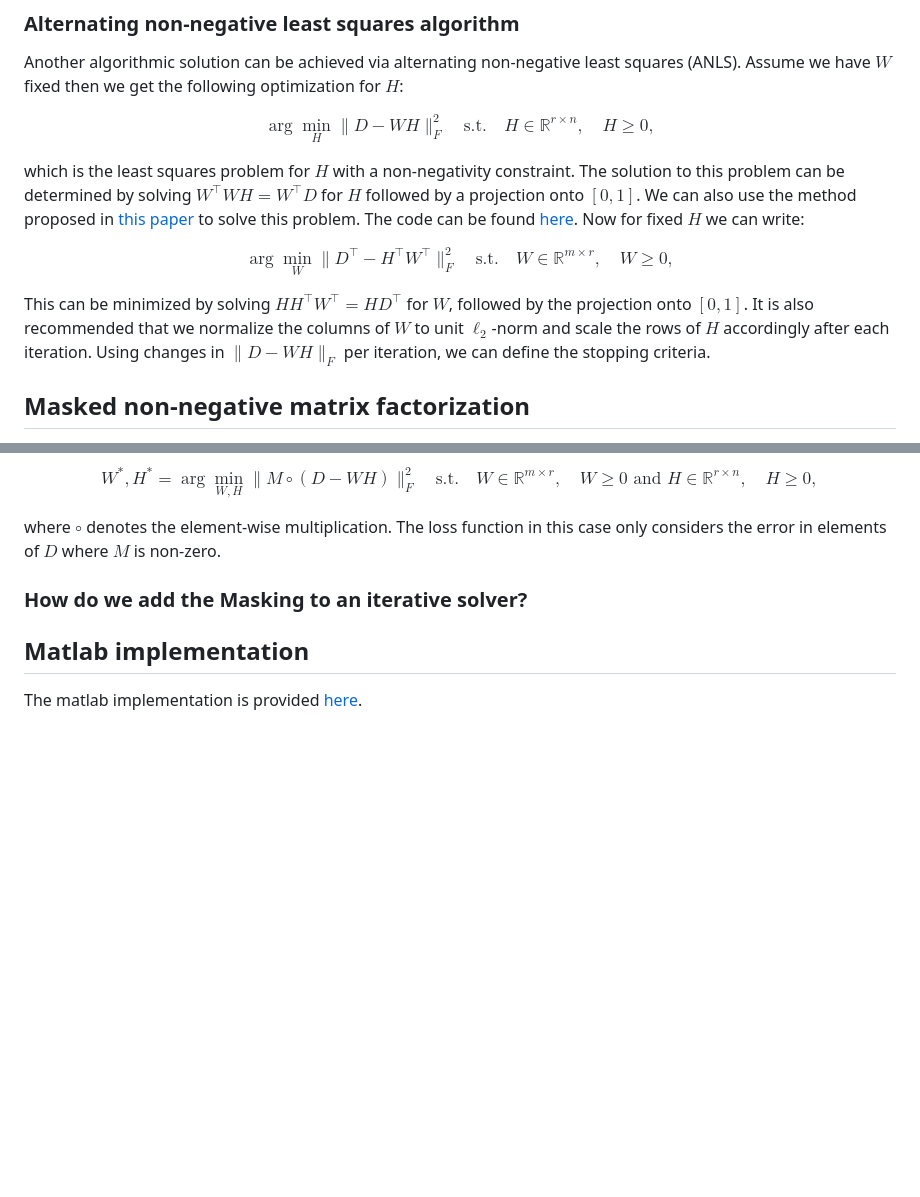
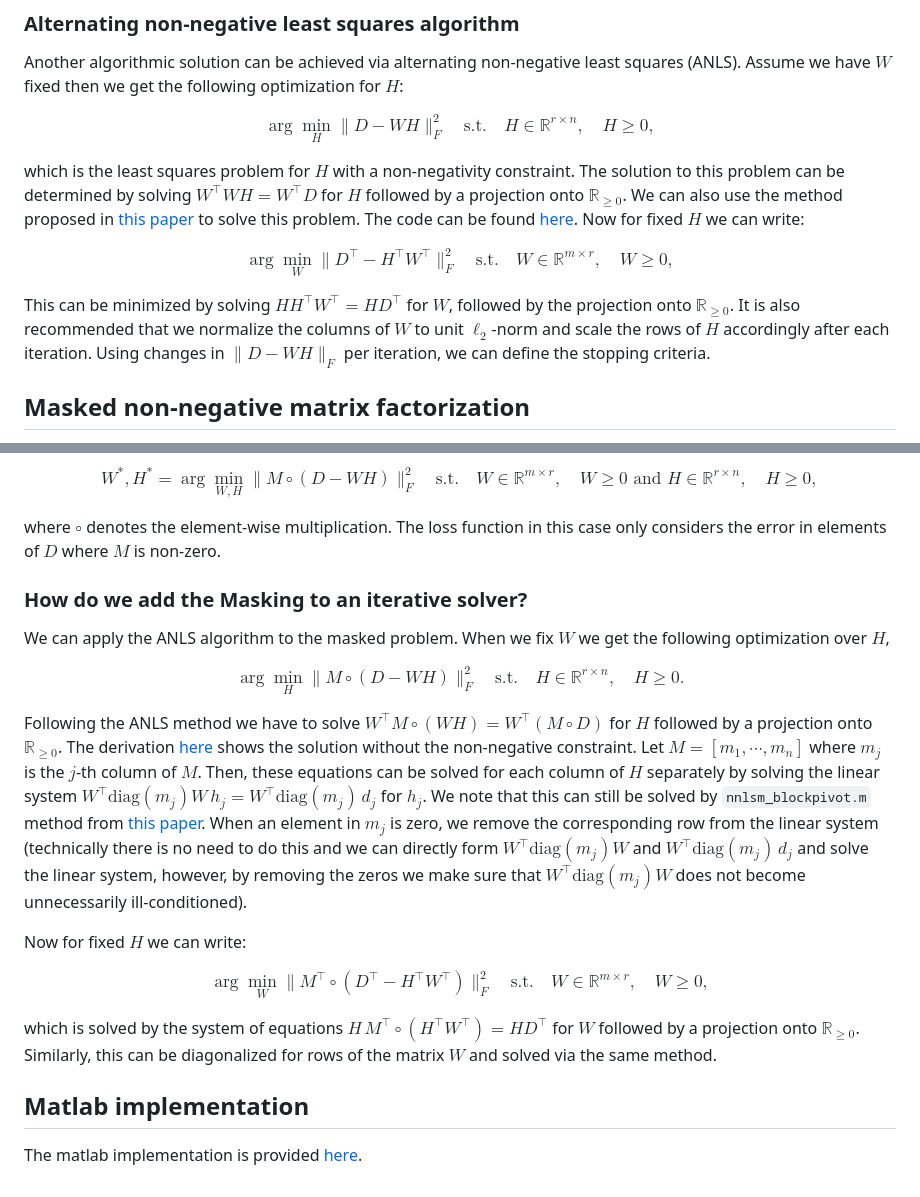
Before and after one commit to amirhkhalilian/amirhkhalilian.github.io, a Markdown page: blog/MaskedNMF.md, 2 parts joined by grey strips. GitHub-like rendering; blank space fills up the shorter version.

Commit message:
masked-nnmf blog

```diff
--- a/blog/MaskedNMF.md
+++ b/blog/MaskedNMF.md
@@ -39,11 +39,11 @@ Another algorithmic solution can be achieved via alternating non-negative least
 
 $$\arg\min_{H} \|D-WH\|_{F}^2 \quad \text{s.t.} \quad H \in \mathbb{R}^{r\times n},\quad H\geq 0,$$
 
-which is the least squares problem for $H$ with a non-negativity constraint. The solution to this problem can be determined by solving $W^\top W H=W^\top D$ for $H$ followed by a projection onto $[0,1]$. We can also use the method proposed in [this paper](https://ieeexplore.ieee.org/document/4781130) to solve this problem. The code can be found [here](http://www.cc.gatech.edu/~hpark/software/nmf_bpas.zip). Now for fixed $H$ we can write:
+which is the least squares problem for $H$ with a non-negativity constraint. The solution to this problem can be determined by solving $W^\top W H=W^\top D$ for $H$ followed by a projection onto $\mathbb{R}_{\geq 0}$. We can also use the method proposed in [this paper](https://ieeexplore.ieee.org/document/4781130) to solve this problem. The code can be found [here](http://www.cc.gatech.edu/~hpark/software/nmf_bpas.zip). Now for fixed $H$ we can write:
 
 $$\arg\min_{W} \|D^\top-H^\top W^\top\|_{F}^2 \quad \text{s.t.} \quad W \in \mathbb{R}^{m\times r},\quad W\geq 0,$$
 
-This can be minimized by solving $H H^\top W^\top = H D^\top$ for $W$, followed by the projection onto $[0,1]$. It is also recommended that we normalize the columns of $W$ to unit $\ell_2$-norm and scale the rows of $H$ accordingly after each iteration. Using changes in $\|D-WH\|_F$ per iteration, we can define the stopping criteria.
+This can be minimized by solving $H H^\top W^\top = H D^\top$ for $W$, followed by the projection onto $\mathbb{R}_{\geq 0}$. It is also recommended that we normalize the columns of $W$ to unit $\ell_2$-norm and scale the rows of $H$ accordingly after each iteration. Using changes in $\|D-WH\|_F$ per iteration, we can define the stopping criteria.
 
 ## Masked non-negative matrix factorization
 In real application, we might have a case where the columns of $D$ represent different data-points and each row represents a separate features. In this case, we might have a situation where some of the features are missing from the dataset. In the NMF formulation, we do not want to consider the error over these missing values. In other words, we only wanna consider the error on the elements in $D$ that are valid or measured and discard the error on the rest. It is fair to assume that we know which elements are missing and use this information when formulating the problem.
@@ -55,6 +55,17 @@ $$ W^{\ast}, H^{\ast} = \arg\min_{W,H} \|M\circ(D-WH)\|_{F}^2 \quad \text{s.t.}
 where $\circ$ denotes the element-wise multiplication. The loss function in this case only considers the error in elements of $D$ where $M$ is non-zero.
 
 ### How do we add the Masking to an iterative solver?
+We can apply the ANLS algorithm to the masked problem. When we fix $W$ we get the following optimization over $H$,
+
+$$\arg\min_{H} \|M\circ(D-WH)\|_{F}^2 \quad \text{s.t.} \quad H \in \mathbb{R}^{r\times n},\quad H\geq 0.$$
+
+Following the ANLS method we have to solve $W^\top M\circ(W H)=W^\top (M\circ D)$ for $H$ followed by a projection onto $\mathbb{R}_{\geq 0}$. The derivation [here](http://alexhwilliams.info/itsneuronalblog/2018/02/26/censored-lstsq/) shows the solution without the non-negative constraint. Let $M=[m_1,\cdots,m_n]$ where $m_j$ is the $j$-th column of $M$. Then, these equations can be solved for each column of  $H$ separately by solving the linear system $W^\top \mathrm{diag}(m_j) W\,h_j=W^\top \mathrm{diag}(m_j)\,d_j$  for $h_j$. We note that this can still be solved by `nnlsm_blockpivot.m` method from [this paper](https://ieeexplore.ieee.org/document/4781130). When an element in $m_j$ is zero,  we remove the corresponding row from the linear system (technically there is no need to do this and we can directly form $W^\top \mathrm{diag}(m_j) W$ and $W^\top \mathrm{diag}(m_j)\,d_j$ and solve the linear system, however, by removing the zeros we make sure that $W^\top \mathrm{diag}(m_j) W$ does not become unnecessarily ill-conditioned).
+
+Now for fixed $H$ we can write:
+
+$$\arg\min_{W} \|M^\top\circ(D^\top-H^\top W^\top)\|_{F}^2 \quad \text{s.t.} \quad W \in \mathbb{R}^{m\times r},\quad W\geq 0,$$
+
+which is solved by the system of equations $H\,M^\top \circ (H^\top W^\top) = H D^\top$ for $W$ followed by a projection onto $\mathbb{R}_{\geq 0}$. Similarly, this can be diagonalized for rows of the matrix $W$ and solved via the same method.
 
 ## Matlab implementation
 The matlab implementation is provided [here](https://github.com/amirhkhalilian/masked-nnmf).
```
